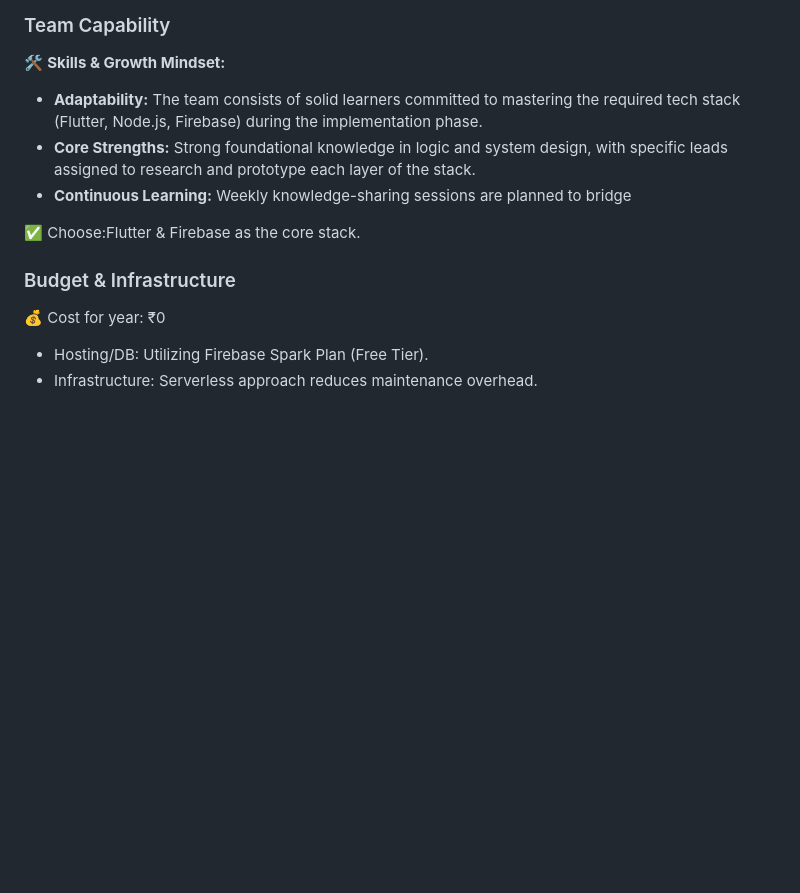
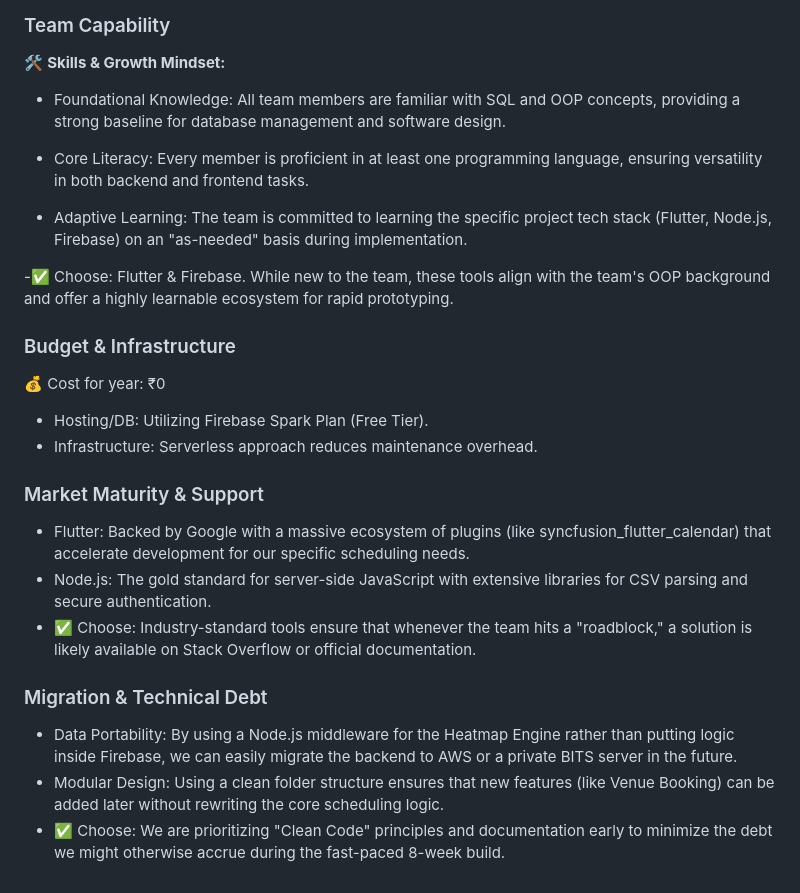
Before and after one commit to csf314-2026/docs_BROCODE-RS, a Markdown page: tech-stack.md, the part around the change. Drawn GitHub-style; blank space fills up the shorter version.

Commit message:
added more sections

```diff
--- a/tech-stack.md
+++ b/tech-stack.md
@@ -100,11 +100,14 @@ What must the app do?
 ### Team Capability
 
 🛠️ **Skills & Growth Mindset:**
-* **Adaptability:** The team consists of solid learners committed to mastering the required tech stack (Flutter, Node.js, Firebase) during the implementation phase.
-* **Core Strengths:** Strong foundational knowledge in logic and system design, with specific leads assigned to research and prototype each layer of the stack.
-* **Continuous Learning:** Weekly knowledge-sharing sessions are planned to bridge
+- Foundational Knowledge: All team members are familiar with SQL and OOP concepts, providing a strong baseline for database management and software design.
 
-✅ Choose:Flutter & Firebase as the core stack.
+- Core Literacy: Every member is proficient in at least one programming language, ensuring versatility in both backend and frontend tasks.
+
+- Adaptive Learning: The team is committed to learning the specific project tech stack (Flutter, Node.js, Firebase) on an "as-needed" basis during implementation.
+
+-✅ Choose: Flutter & Firebase. While new to the team, these tools align with the team's OOP background and offer a highly learnable ecosystem for rapid prototyping.
+
 
 ### Budget & Infrastructure
 
@@ -112,3 +115,15 @@ What must the app do?
 
 - Hosting/DB: Utilizing Firebase Spark Plan (Free Tier).
 - Infrastructure: Serverless approach reduces maintenance overhead.
+
+### Market Maturity & Support
+
+- Flutter: Backed by Google with a massive ecosystem of plugins (like syncfusion_flutter_calendar) that accelerate development for our specific scheduling needs.
+- Node.js: The gold standard for server-side JavaScript with extensive libraries for CSV parsing and secure authentication.
+- ✅ Choose: Industry-standard tools ensure that whenever the team hits a "roadblock," a solution is likely available on Stack Overflow or official documentation.
+
+### Migration & Technical Debt
+
+- Data Portability: By using a Node.js middleware for the Heatmap Engine rather than putting logic inside Firebase, we can easily migrate the backend to AWS or a private BITS server in the future.
+- Modular Design: Using a clean folder structure ensures that new features (like Venue Booking) can be added later without rewriting the core scheduling logic.
+- ✅ Choose: We are prioritizing "Clean Code" principles and documentation early to minimize the debt we might otherwise accrue during the fast-paced 8-week build.
```
